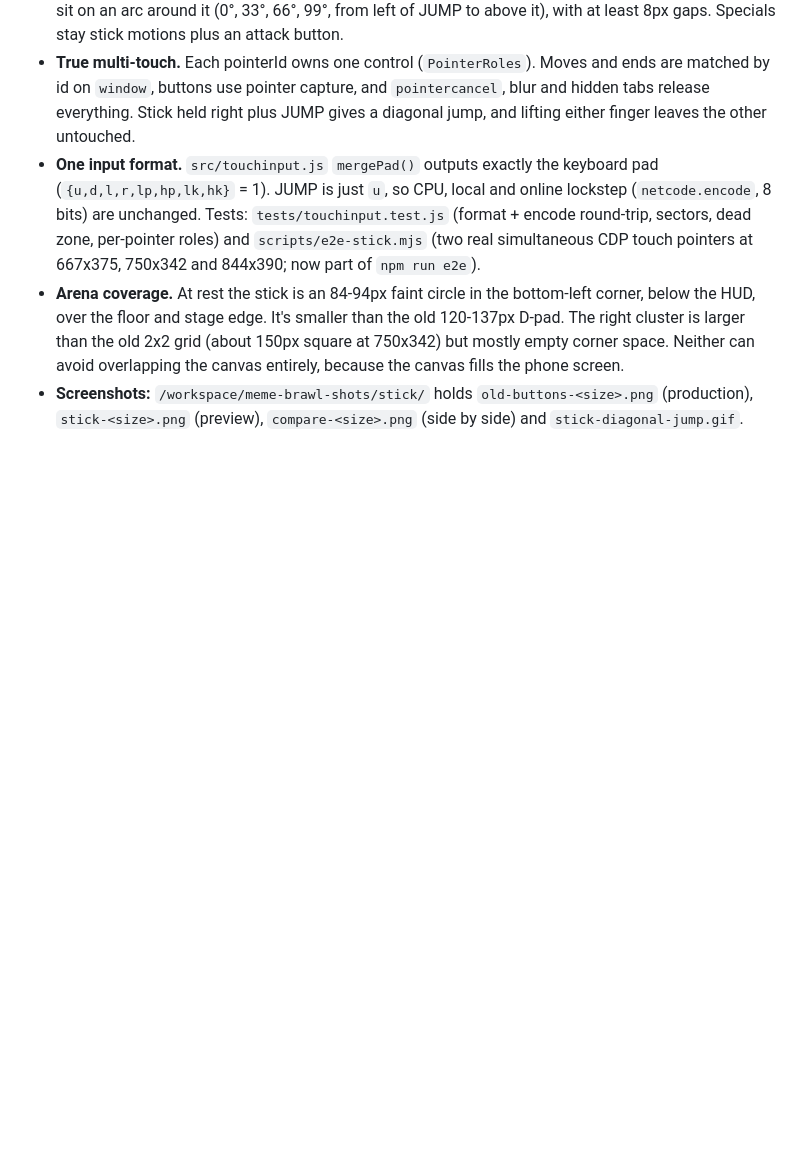
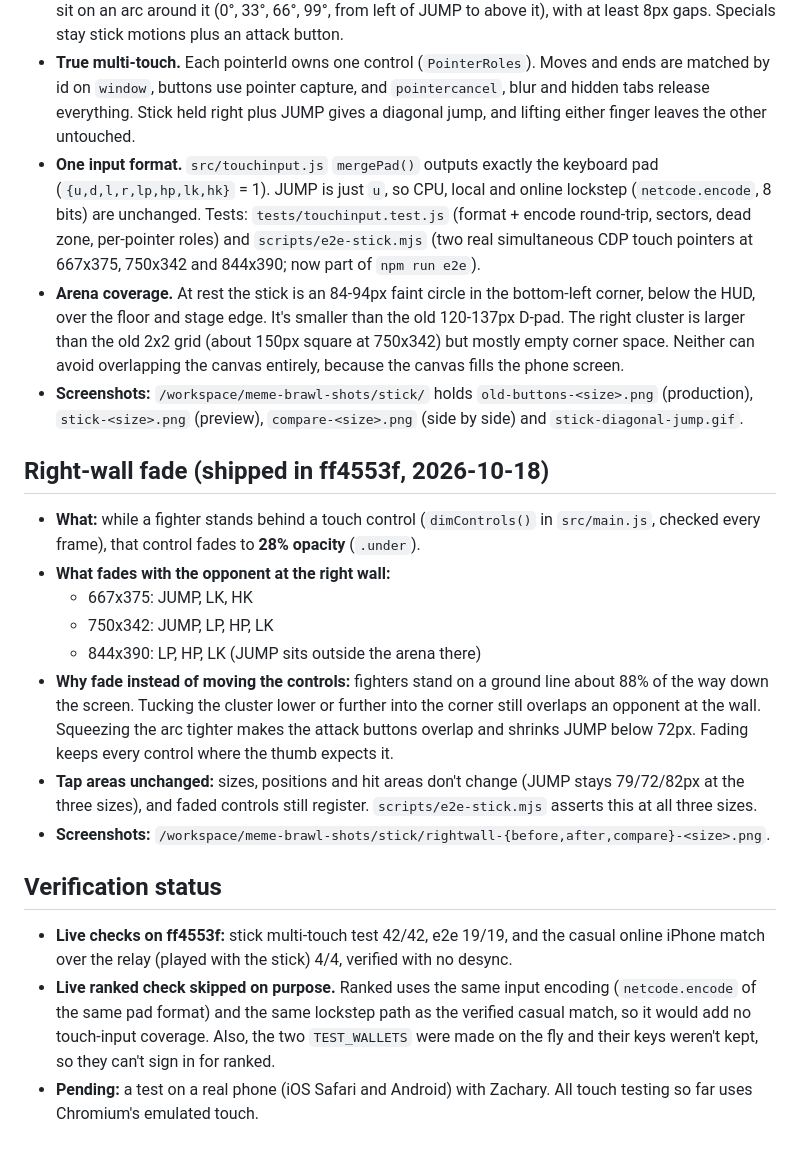
Before and after one commit to Nagesy7/meme-kombat, a Markdown page: docs/POLISH_NOTES.md, the part around the change. Drawn GitHub-style; blank space fills up the shorter version.

Commit message:
docs: right-wall fade (ff4553f) notes, live verification status, real-phone test pending

```diff
--- a/docs/POLISH_NOTES.md
+++ b/docs/POLISH_NOTES.md
@@ -28,3 +28,18 @@ Zachary's call: once adopted this is the **only** touch layout (no toggle, no UR
 - **One input format.** `src/touchinput.js` `mergePad()` outputs exactly the keyboard pad (`{u,d,l,r,lp,hp,lk,hk}` = 1). JUMP is just `u`, so CPU, local and online lockstep (`netcode.encode`, 8 bits) are unchanged. Tests: `tests/touchinput.test.js` (format + encode round-trip, sectors, dead zone, per-pointer roles) and `scripts/e2e-stick.mjs` (two real simultaneous CDP touch pointers at 667x375, 750x342 and 844x390; now part of `npm run e2e`).
 - **Arena coverage.** At rest the stick is an 84-94px faint circle in the bottom-left corner, below the HUD, over the floor and stage edge. It's smaller than the old 120-137px D-pad. The right cluster is larger than the old 2x2 grid (about 150px square at 750x342) but mostly empty corner space. Neither can avoid overlapping the canvas entirely, because the canvas fills the phone screen.
 - **Screenshots:** `/workspace/meme-brawl-shots/stick/` holds `old-buttons-<size>.png` (production), `stick-<size>.png` (preview), `compare-<size>.png` (side by side) and `stick-diagonal-jump.gif`.
+
+## Right-wall fade (shipped in ff4553f, 2026-10-18)
+- **What:** while a fighter stands behind a touch control (`dimControls()` in `src/main.js`, checked every frame), that control fades to **28% opacity** (`.under`).
+- **What fades with the opponent at the right wall:**
+  - 667x375: JUMP, LK, HK
+  - 750x342: JUMP, LP, HP, LK
+  - 844x390: LP, HP, LK (JUMP sits outside the arena there)
+- **Why fade instead of moving the controls:** fighters stand on a ground line about 88% of the way down the screen. Tucking the cluster lower or further into the corner still overlaps an opponent at the wall. Squeezing the arc tighter makes the attack buttons overlap and shrinks JUMP below 72px. Fading keeps every control where the thumb expects it.
+- **Tap areas unchanged:** sizes, positions and hit areas don't change (JUMP stays 79/72/82px at the three sizes), and faded controls still register. `scripts/e2e-stick.mjs` asserts this at all three sizes.
+- **Screenshots:** `/workspace/meme-brawl-shots/stick/rightwall-{before,after,compare}-<size>.png`.
+
+## Verification status
+- **Live checks on ff4553f:** stick multi-touch test 42/42, e2e 19/19, and the casual online iPhone match over the relay (played with the stick) 4/4, verified with no desync.
+- **Live ranked check skipped on purpose.** Ranked uses the same input encoding (`netcode.encode` of the same pad format) and the same lockstep path as the verified casual match, so it would add no touch-input coverage. Also, the two `TEST_WALLETS` were made on the fly and their keys weren't kept, so they can't sign in for ranked.
+- **Pending:** a test on a real phone (iOS Safari and Android) with Zachary. All touch testing so far uses Chromium's emulated touch.
```
